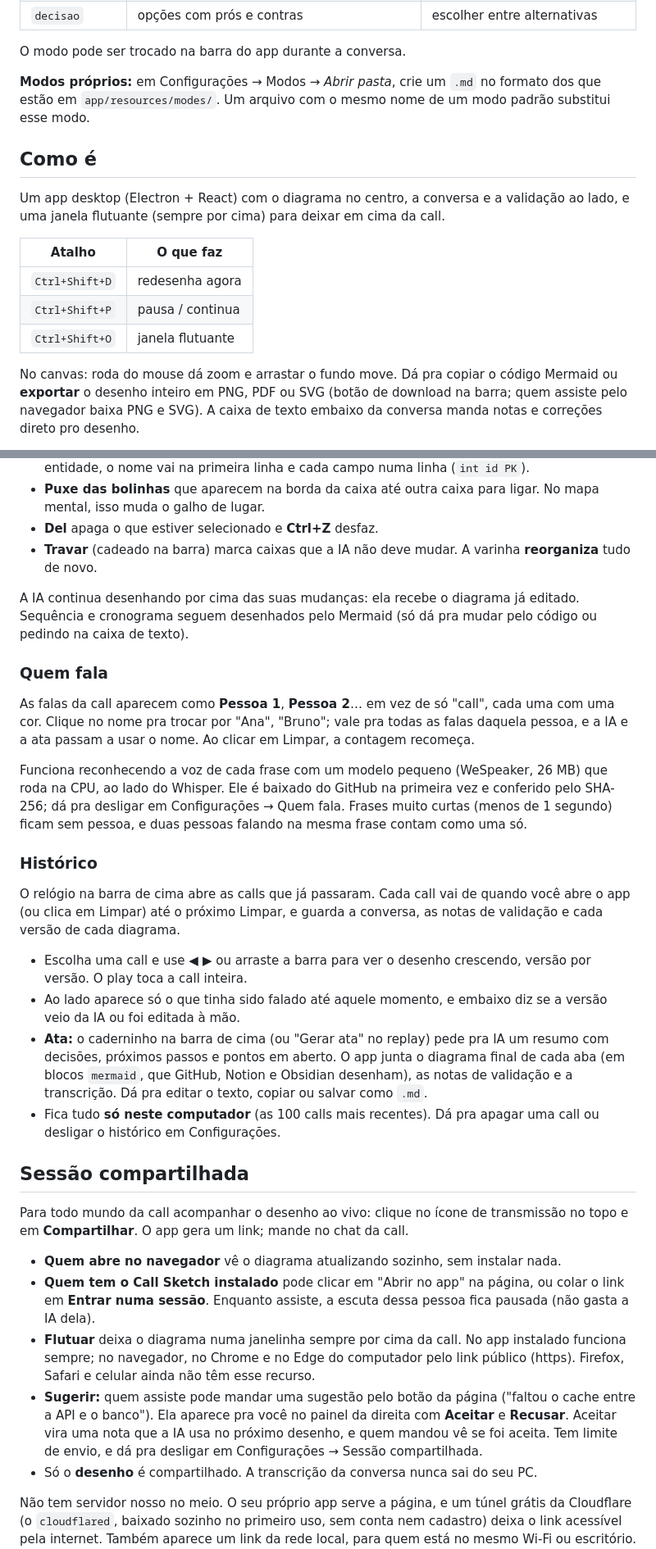
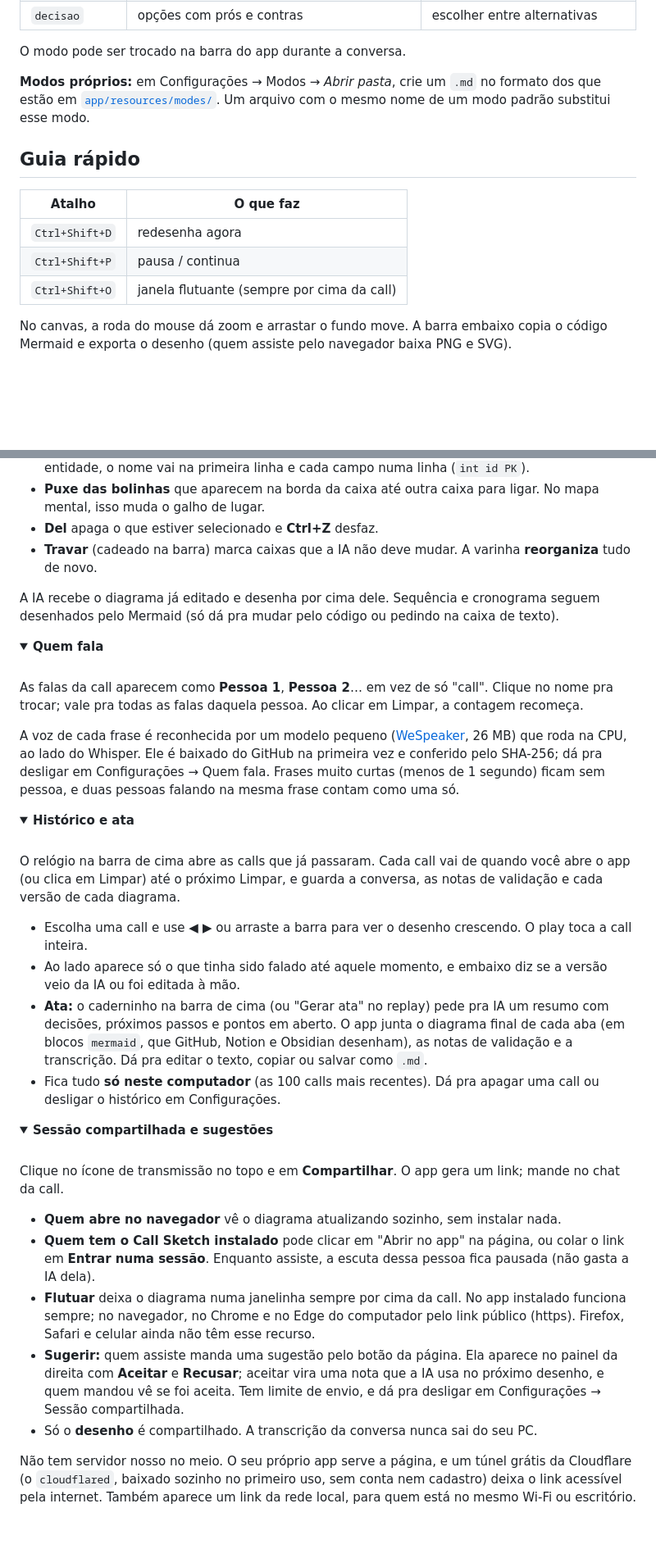
Before and after one commit to Guilherme-b-damasio/call-sketch, a Markdown page: README.md, 2 parts joined by grey strips. Shown at 82% size. GitHub-like rendering; folded sections open; blank space fills up the shorter version.

```diff
--- a/README.md
+++ b/README.md
@@ -20,17 +109,15 @@ Cada pessoa roda no próprio PC e usa **a própria IA**: o login da assinatura n
 
 O modo pode ser trocado na barra do app durante a conversa.
 
-**Modos próprios:** em Configurações → Modos → *Abrir pasta*, crie um `.md` no formato dos que estão em `app/resources/modes/`. Um arquivo com o mesmo nome de um modo padrão substitui esse modo.
+**Modos próprios:** em Configurações → Modos → *Abrir pasta*, crie um `.md` no formato dos que estão em [`app/resources/modes/`](app/resources/modes). Um arquivo com o mesmo nome de um modo padrão substitui esse modo.
 
-## Como é
-
-Um app desktop (Electron + React) com o diagrama no centro, a conversa e a validação ao lado, e uma janela flutuante (sempre por cima) para deixar em cima da call.
+## Guia rápido
 
 | Atalho | O que faz |
 |---|---|
 | `Ctrl+Shift+D` | redesenha agora |
 | `Ctrl+Shift+P` | pausa / continua |
-| `Ctrl+Shift+O` | janela flutuante |
+| `Ctrl+Shift+O` | janela flutuante (sempre por cima da call) |
 
-No canvas: roda do mouse dá zoom e arrastar o fundo move. Dá pra copiar o código Mermaid ou **exportar** o desenho inteiro em PNG, PDF ou SVG (botão de download na barra; quem assiste pelo navegador baixa PNG e SVG). A caixa de texto embaixo da conversa manda notas e correções direto pro desenho.
+No canvas, a roda do mouse dá zoom e arrastar o fundo move. A barra embaixo copia o código Mermaid e exporta o desenho (quem assiste pelo navegador baixa PNG e SVG).
 
@@ -44,31 +133,43 @@ Fluxogramas (arquitetura, processo, decisão, daily), mapas mentais (brainstorm)
 - **Del** apaga o que estiver selecionado e **Ctrl+Z** desfaz.
 - **Travar** (cadeado na barra) marca caixas que a IA não deve mudar. A varinha **reorganiza** tudo de novo.
 
-A IA continua desenhando por cima das suas mudanças: ela recebe o diagrama já editado. Sequência e cronograma seguem desenhados pelo Mermaid (só dá pra mudar pelo código ou pedindo na caixa de texto).
+A IA recebe o diagrama já editado e desenha por cima dele. Sequência e cronograma seguem desenhados pelo Mermaid (só dá pra mudar pelo código ou pedindo na caixa de texto).
 
-### Quem fala
+</details>
 
-As falas da call aparecem como **Pessoa 1**, **Pessoa 2**… em vez de só "call", cada uma com uma cor. Clique no nome pra trocar por "Ana", "Bruno"; vale pra todas as falas daquela pessoa, e a IA e a ata passam a usar o nome. Ao clicar em Limpar, a contagem recomeça.
+<details>
+<summary><b>Quem fala</b></summary>
+<br/>
 
-Funciona reconhecendo a voz de cada frase com um modelo pequeno (WeSpeaker, 26 MB) que roda na CPU, ao lado do Whisper. Ele é baixado do GitHub na primeira vez e conferido pelo SHA-256; dá pra desligar em Configurações → Quem fala. Frases muito curtas (menos de 1 segundo) ficam sem pessoa, e duas pessoas falando na mesma frase contam como uma só.
+As falas da call aparecem como **Pessoa 1**, **Pessoa 2**… em vez de só "call". Clique no nome pra trocar; vale pra todas as falas daquela pessoa. Ao clicar em Limpar, a contagem recomeça.
 
-### Histórico
+A voz de cada frase é reconhecida por um modelo pequeno ([WeSpeaker](https://github.com/wenet-e2e/wespeaker), 26 MB) que roda na CPU, ao lado do Whisper. Ele é baixado do GitHub na primeira vez e conferido pelo SHA-256; dá pra desligar em Configurações → Quem fala. Frases muito curtas (menos de 1 segundo) ficam sem pessoa, e duas pessoas falando na mesma frase contam como uma só.
+
+</details>
+
+<details>
+<summary><b>Histórico e ata</b></summary>
+<br/>
 
 O relógio na barra de cima abre as calls que já passaram. Cada call vai de quando você abre o app (ou clica em Limpar) até o próximo Limpar, e guarda a conversa, as notas de validação e cada versão de cada diagrama.
 
-- Escolha uma call e use **◀ ▶** ou arraste a barra para ver o desenho crescendo, versão por versão. O play toca a call inteira.
+- Escolha uma call e use **◀ ▶** ou arraste a barra para ver o desenho crescendo. O play toca a call inteira.
 - Ao lado aparece só o que tinha sido falado até aquele momento, e embaixo diz se a versão veio da IA ou foi editada à mão.
 - **Ata:** o caderninho na barra de cima (ou "Gerar ata" no replay) pede pra IA um resumo com decisões, próximos passos e pontos em aberto. O app junta o diagrama final de cada aba (em blocos `mermaid`, que GitHub, Notion e Obsidian desenham), as notas de validação e a transcrição. Dá pra editar o texto, copiar ou salvar como `.md`.
 - Fica tudo **só neste computador** (as 100 calls mais recentes). Dá pra apagar uma call ou desligar o histórico em Configurações.
 
-## Sessão compartilhada
+</details>
 
-Para todo mundo da call acompanhar o desenho ao vivo: clique no ícone de transmissão no topo e em **Compartilhar**. O app gera um link; mande no chat da call.
+<details>
+<summary><b>Sessão compartilhada e sugestões</b></summary>
+<br/>
+
+Clique no ícone de transmissão no topo e em **Compartilhar**. O app gera um link; mande no chat da call.
 
 - **Quem abre no navegador** vê o diagrama atualizando sozinho, sem instalar nada.
 - **Quem tem o Call Sketch instalado** pode clicar em "Abrir no app" na página, ou colar o link em **Entrar numa sessão**. Enquanto assiste, a escuta dessa pessoa fica pausada (não gasta a IA dela).
 - **Flutuar** deixa o diagrama numa janelinha sempre por cima da call. No app instalado funciona sempre; no navegador, no Chrome e no Edge do computador pelo link público (https). Firefox, Safari e celular ainda não têm esse recurso.
-- **Sugerir:** quem assiste pode mandar uma sugestão pelo botão da página ("faltou o cache entre a API e o banco"). Ela aparece pra você no painel da direita com **Aceitar** e **Recusar**. Aceitar vira uma nota que a IA usa no próximo desenho, e quem mandou vê se foi aceita. Tem limite de envio, e dá pra desligar em Configurações → Sessão compartilhada.
+- **Sugerir:** quem assiste manda uma sugestão pelo botão da página. Ela aparece no painel da direita com **Aceitar** e **Recusar**; aceitar vira uma nota que a IA usa no próximo desenho, e quem mandou vê se foi aceita. Tem limite de envio, e dá pra desligar em Configurações → Sessão compartilhada.
 - Só o **desenho** é compartilhado. A transcrição da conversa nunca sai do seu PC.
 
 Não tem servidor nosso no meio. O seu próprio app serve a página, e um túnel grátis da Cloudflare (o `cloudflared`, baixado sozinho no primeiro uso, sem conta nem cadastro) deixa o link acessível pela internet. Também aparece um link da rede local, para quem está no mesmo Wi-Fi ou escritório. O link tem um código aleatório, muda a cada sessão e para de funcionar quando você para de compartilhar ou fecha o app.
```
Also changed, not shown: other parts of README.md (+151 -33 lines), docs/img/ata.png (added), docs/img/hero.png (added), docs/img/historico.png (added), docs/img/sugerir.png (added), docs/img/sugestao-app.png (added), docs/img/validacao.png (added).
